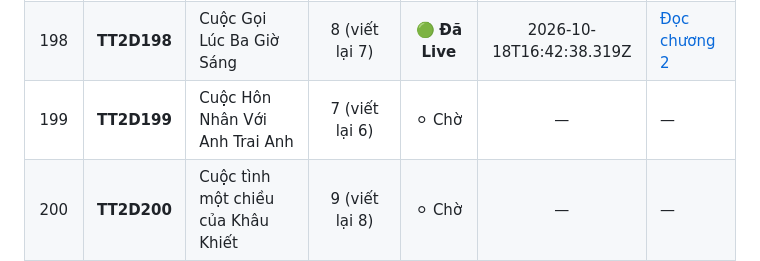
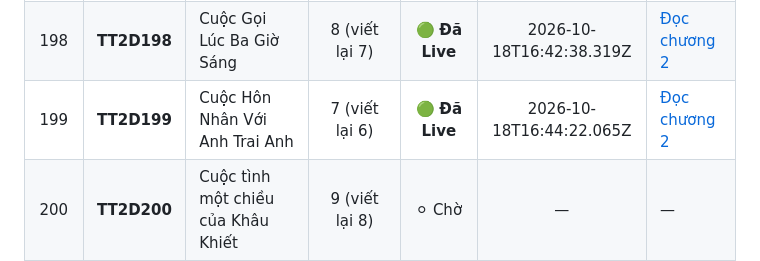
Before and after one commit to setokid123/StoryWeb, a Markdown page: docs/TIEN_DO_VIET_LAI.md, the part around one of its changes. GitHub-like rendering.

Commit message:
docs: hoan thanh viet lai TT2D199 (199/200 live)

```diff
--- a/docs/TIEN_DO_VIET_LAI.md
+++ b/docs/TIEN_DO_VIET_LAI.md
@@ -214,5 +214,5 @@
 | 196 | **TT2D196** | Cuộc Giao Chiến Thối Rữa | 16 (viết lại 15) | 🟢 **Đã Live** | 2026-10-18T16:38:19.364Z | [Đọc chương 2](https://tramtruyen2d.up.railway.app/doc/tt2d196/2/) |
 | 197 | **TT2D197** | Cuộc Gọi Báo Án Lúc Nửa Đêm | 7 (viết lại 6) | 🟢 **Đã Live** | 2026-10-18T16:40:38.510Z | [Đọc chương 2](https://tramtruyen2d.up.railway.app/doc/tt2d197/2/) |
 | 198 | **TT2D198** | Cuộc Gọi Lúc Ba Giờ Sáng | 8 (viết lại 7) | 🟢 **Đã Live** | 2026-10-18T16:42:38.319Z | [Đọc chương 2](https://tramtruyen2d.up.railway.app/doc/tt2d198/2/) |
-| 199 | **TT2D199** | Cuộc Hôn Nhân Với Anh Trai Anh | 7 (viết lại 6) | ⚪ Chờ | — | — |
+| 199 | **TT2D199** | Cuộc Hôn Nhân Với Anh Trai Anh | 7 (viết lại 6) | 🟢 **Đã Live** | 2026-10-18T16:44:22.065Z | [Đọc chương 2](https://tramtruyen2d.up.railway.app/doc/tt2d199/2/) |
 | 200 | **TT2D200** | Cuộc tình một chiều của Khâu Khiết | 9 (viết lại 8) | ⚪ Chờ | — | — |
```
Also changed, not shown: other parts of docs/TIEN_DO_VIET_LAI.md (+2 -2 lines).
